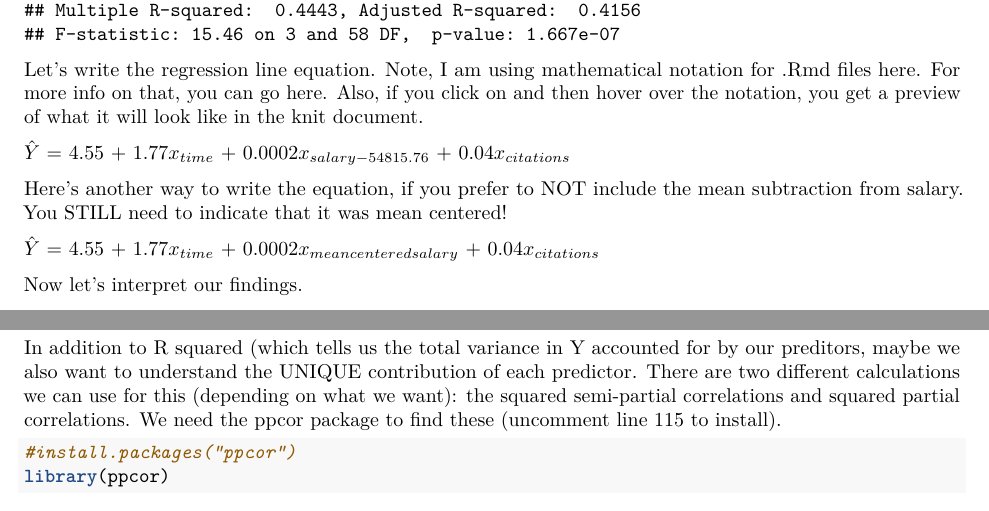
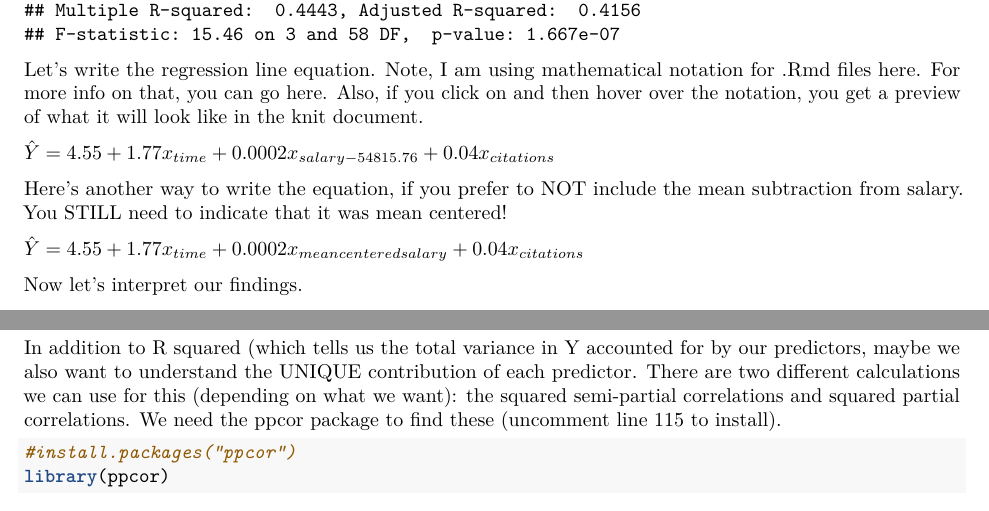
Before and after one commit to lhartigan15/LLO8180, an R Markdown document (Week 13 - Multiple Linear Regression_inclass.Rmd): two parts of pages 3 and 4 of 5, joined at a grey line, cut so that both start at the same text. Rendered offline with R 4.5, knitr and Pandoc, then LaTeX, with nearby package versions; some code elsewhere in the file could not run offline.

Commit message:
Add files via upload

````diff
--- a/Week 13 - Multiple Linear Regression_inclass.Rmd
+++ b/Week 13 - Multiple Linear Regression_inclass.Rmd
@@ -64,11 +64,11 @@ summary(phd.mlrreg)
 
 Let's write the regression line equation. Note, I am using mathematical notation for .Rmd files here. For more info on that, you can go [here](https://rpruim.github.io/s341/S19/from-class/MathinRmd.html). Also, if you click on and then hover over the notation, you get a preview of what it will look like in the knit document.
 
-$\hat{Y}$ = 4.55 + 1.77$x_{time}$ + 0.0002$x_{salary-54815.76}$ + 0.04$x_{citations}$
+$\hat{Y} = 4.55 + 1.77x_{time} + 0.0002x_{salary-54815.76} + 0.04x_{citations}$
 
 Here's another way to write the equation, if you prefer to NOT include the mean subtraction from salary. You STILL need to indicate that it was mean centered!
 
-$\hat{Y}$ = 4.55 + 1.77$x_{time}$ + 0.0002$x_{meancenteredsalary}$ + 0.04$x_{citations}$
+$\hat{Y} = 4.55 + 1.77x_{time} + 0.0002x_{meancenteredsalary} + 0.04x_{citations}$
 
 Now let's interpret our findings.
 
@@ -109,5 +109,5 @@ $\hat{Z_{y}}$ = 0.54$Z_{x_{time}}$ + 0.15$Z_{x_{salary}}$ + 0.05$Z_{x_{citations
 
-In addition to R squared (which tells us the total variance in Y accounted for by our preditors, maybe we also want to understand the UNIQUE contribution of each predictor. There are two different calculations we can use for this (depending on what we want): the squared semi-partial correlations and squared partial correlations. We need the ppcor package to find these (uncomment line 115 to install).
+In addition to R squared (which tells us the total variance in Y accounted for by our predictors, maybe we also want to understand the UNIQUE contribution of each predictor. There are two different calculations we can use for this (depending on what we want): the squared semi-partial correlations and squared partial correlations. We need the ppcor package to find these (uncomment line 115 to install).
 ```{r}
 #install.packages("ppcor")
 library(ppcor)
````
Also changed, not shown: Week 13 - Multiple Linear Regression_inclass.Rmd (2 more changed lines).
